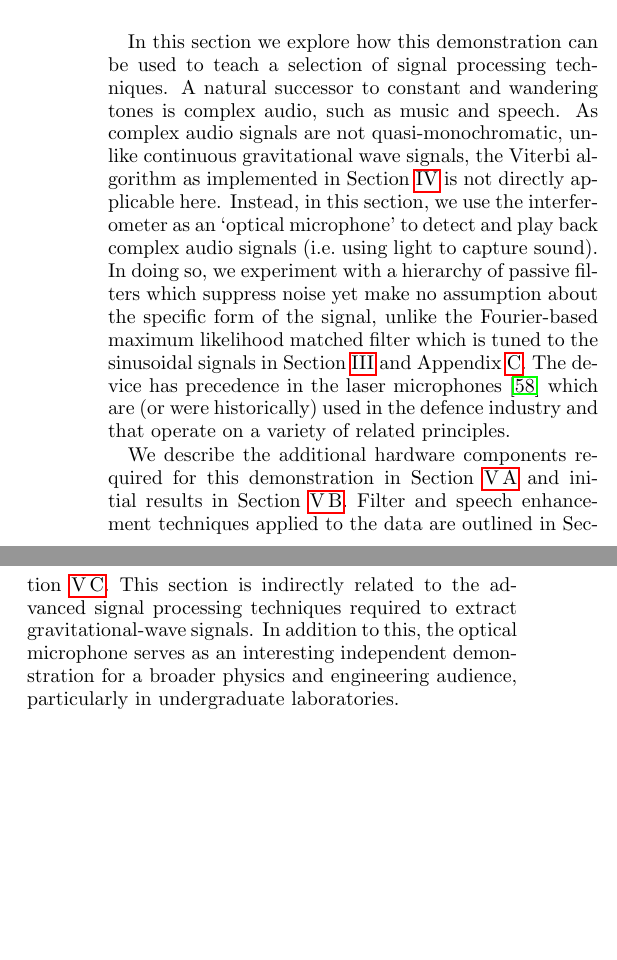
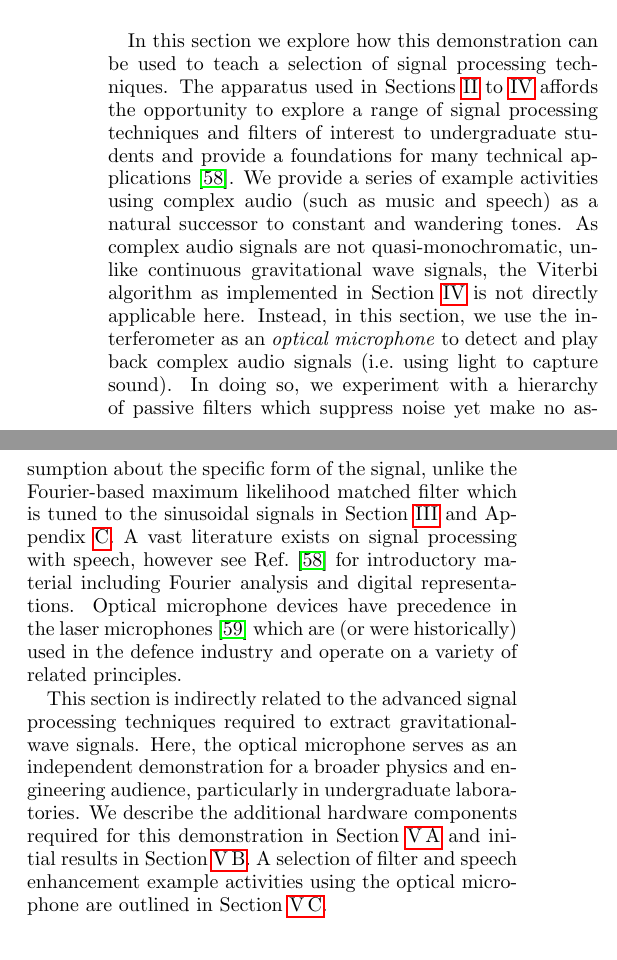
Before and after one commit to daccordeon/gravexplain, a LaTeX paper (paper/paper_main.tex, which reads paper/ifo-complexAudio.tex): two parts of the columns of page 6 of 19, joined at a grey line, cut so that both start at the same text, the shorter picture padded with empty space. Compiled offline with pdfLaTeX.

Commit message:
working on pnp comments updating new plot from Changrong with synchronised original signal

```diff
--- a/paper/ifo-complexAudio.tex
+++ b/paper/ifo-complexAudio.tex
@@ -5,17 +5,26 @@
 
 % Optical microphone
 % aim of optical microphone: play back injected sounds
+% some editing in response to pnp
 In this section we explore how this demonstration can be used to teach a selection of signal processing techniques.
-A natural successor to constant and wandering tones is complex audio, such as music and speech. As complex audio signals are not quasi-monochromatic, unlike continuous gravitational wave signals, the Viterbi algorithm as implemented in Section~\ref{sec:viterbi_wandering} is not directly applicable here. Instead, in this section, we use the interferometer as an `optical microphone' to detect and play back complex audio signals (i.e.\ using light to capture sound).
+The apparatus used in Sections~\ref{sec:ifo} to~\ref{sec:viterbi_wandering} affords the opportunity to explore a range of signal processing techniques and filters of interest to undergraduate students and provide a foundations for many technical applications~\cite{DigitalProcingOfSpeechSignals:1978}.
+We provide a series of example activities using complex audio (such as music and speech) as a natural successor to constant and wandering tones.
+%A natural successor to constant and wandering tones is complex audio, such as music and speech.
+As complex audio signals are not quasi-monochromatic, unlike continuous gravitational wave signals, the Viterbi algorithm as implemented in Section~\ref{sec:viterbi_wandering} is not directly applicable here. Instead, in this section, we use the interferometer as an \emph{optical microphone} to detect and play back complex audio signals (i.e.\ using light to capture sound).
 In doing so, we experiment with a hierarchy of passive filters which suppress noise yet make no assumption about the specific form of the signal, unlike the Fourier-based maximum likelihood matched filter which is tuned to the sinusoidal signals in Section~\ref{sec:single_tone} and Appendix~\ref{app:sinusoid_likelihood}.
-The device has precedence in the laser microphones~\cite{laser_microphone} which are (or were historically) used in the defence industry and that operate on a variety of related principles.
+A vast literature exists on signal processing with speech, however see Ref.~\cite{DigitalProcingOfSpeechSignals:1978} for introductory material including Fourier analysis and digital representations.
+Optical microphone devices have precedence in the laser microphones~\cite{laser_microphone} which are (or were historically) used in the defence industry and operate on a variety of related principles.
+
+%An introduction to ..... can be found in Ref.~\cite{}, including
+%A review of digital processing techniques for speech signals can be found
 %It is also analogous to the detection of unmodelled gravitational-wave signals, e.g. broadband bursts from supernovae~\cite{}\han{to do - add citation}.
 %It is also analogous to the detection of unmodelled gravitational wave signals, e.g. broadband bursts from supernovae. [refs; my last sentence can be improved]
 
 
-We describe the additional hardware components required for this demonstration in Section~\ref{sec:photodiode} and initial results in Section~\ref{sec:initialResultsOpMic}. Filter and speech enhancement techniques applied to the data are outlined in Section~\ref{sec:filters}.
 This section is indirectly related to the advanced signal processing techniques required to extract gravitational-wave signals.
-In addition to this, the optical microphone serves as an interesting independent demonstration for a broader physics and engineering audience, particularly in undergraduate laboratories.
+Here, the optical microphone serves as an independent demonstration for a broader physics and engineering audience, particularly in undergraduate laboratories.
+We describe the additional hardware components required for this demonstration in Section~\ref{sec:photodiode} and initial results in Section~\ref{sec:initialResultsOpMic}.
+A selection of filter and speech enhancement example activities using the optical microphone are outlined in Section~\ref{sec:filters}.
 
 
 
```
Also changed, not shown: paper/ifo-introduction.tex (+4 -2 lines), paper/ifoDemoBib.bib (+7 -0 lines), paper/paper_main.tex (+11 -5 lines), paper/figures/notch_and_wiener_superplot_v2.pdf, paper/ifo-complexAudio.tex (2 more changed lines).
